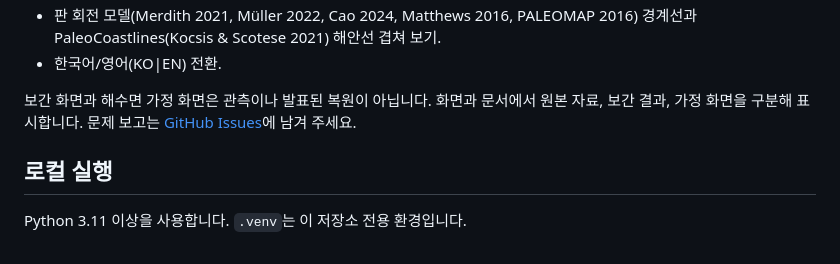
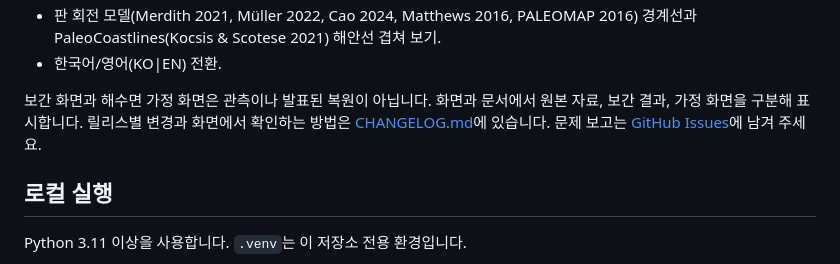
Before and after one commit to jikhanjung/EarthThruTime3D, a Markdown page: README.md, the part around the change. GitHub-like rendering.

```diff
--- a/README.md
+++ b/README.md
@@ -16,7 +16,8 @@ https://earththrutime.nopeoplestime.info 에서 운영합니다.
 - 한국어/영어(KO|EN) 전환.
 
 보간 화면과 해수면 가정 화면은 관측이나 발표된 복원이 아닙니다. 화면과 문서에서 원본 자료,
-보간 결과, 가정 화면을 구분해 표시합니다. 문제 보고는
+보간 결과, 가정 화면을 구분해 표시합니다. 릴리스별 변경과 화면에서 확인하는 방법은
+[CHANGELOG.md](CHANGELOG.md)에 있습니다. 문제 보고는
 [GitHub Issues](https://github.com/jikhanjung/EarthThruTime3D/issues)에 남겨 주세요.
 
 ## 로컬 실행
```
Also changed, not shown: CHANGELOG.md (added, +199 -0 lines).
